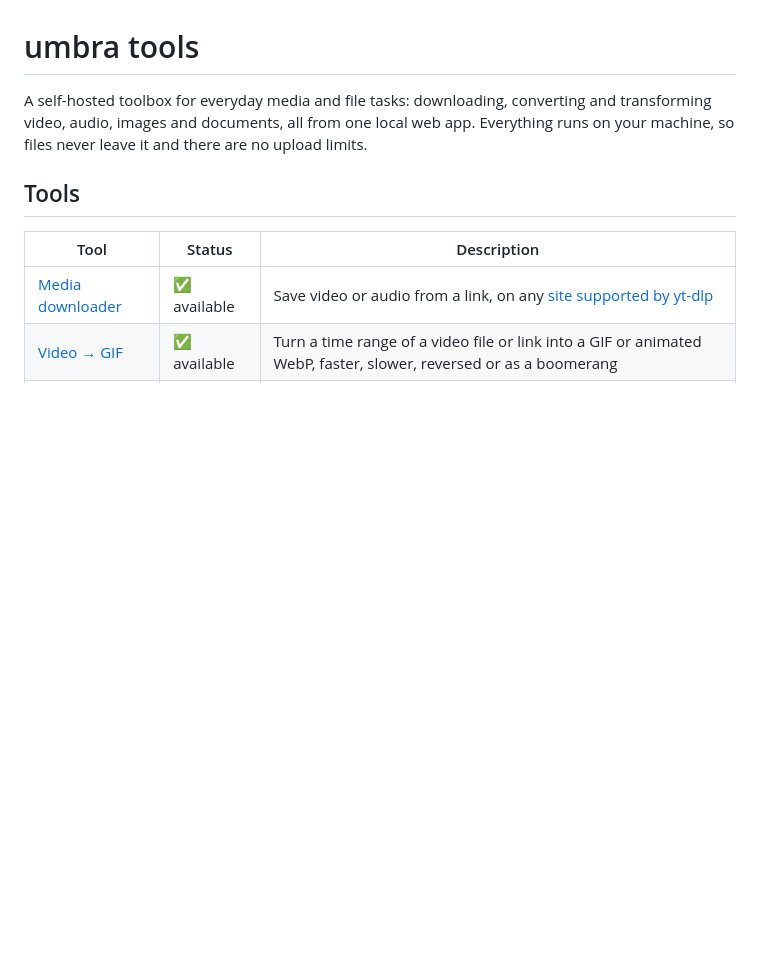
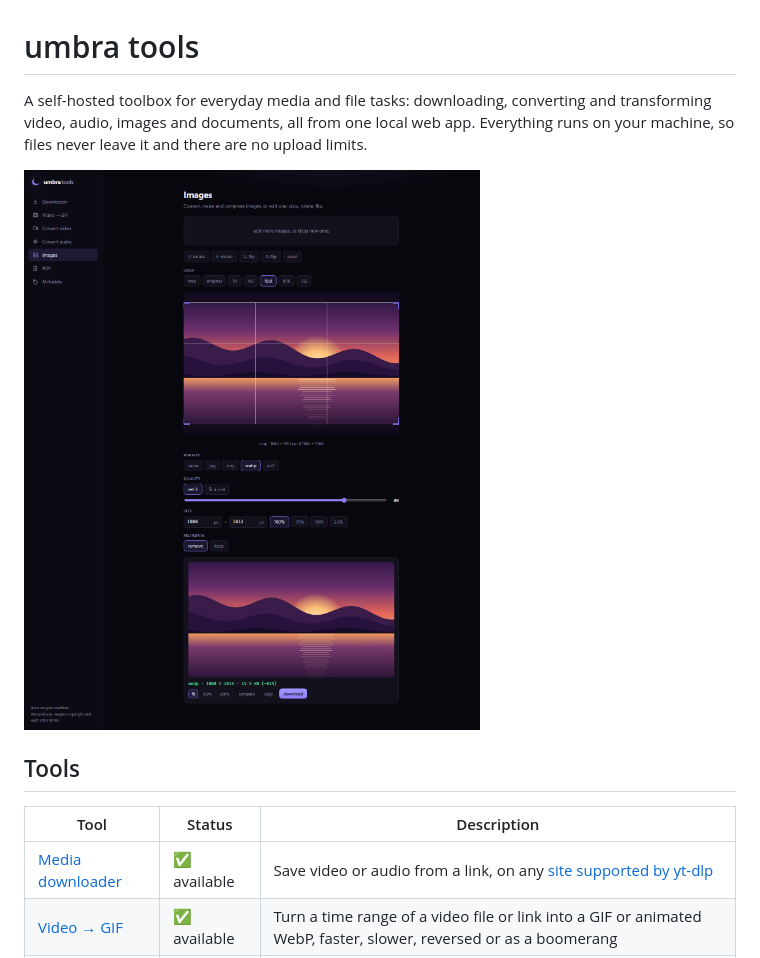
Before and after one commit to umbra-code/umbra-tools, a Markdown page: README.md, the part around the change. GitHub-like rendering; pictures changed too: docs/screenshot.png (added); blank space fills up the shorter version.

Commit message:
docs: add a screenshot of the Images editor to the README

```diff
--- a/README.md
+++ b/README.md
@@ -3,6 +3,8 @@
 A self-hosted toolbox for everyday media and file tasks: downloading, converting and
 transforming video, audio, images and documents, all from one local web app.
 Everything runs on your machine, so files never leave it and there are no upload limits.
+
+![The Images tool: a photo cropped to 16:9 in the editor, with the live result below it, converted to WebP and 81% smaller](docs/screenshot.png)
 
 ## Tools
 
```
